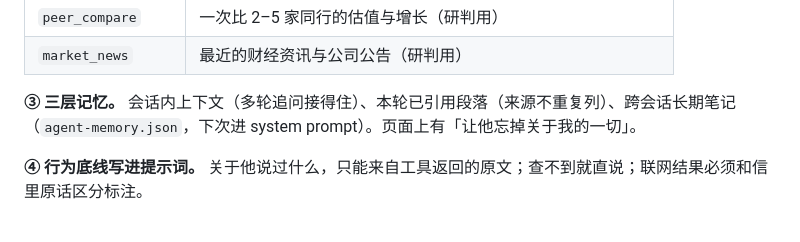
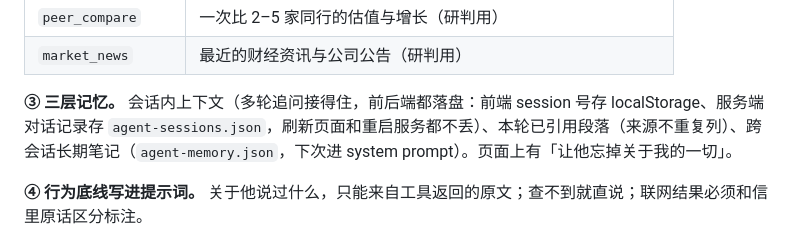
Before and after one commit to DrYuany/buffett-letters-zh, a Markdown page: README.md, the part around the change. GitHub-like rendering.

Commit message:
docs: README 三层记忆补上会话落盘说明

```diff
--- a/README.md
+++ b/README.md
@@ -104,7 +104,7 @@
 | `market_news` | 最近的财经资讯与公司公告（研判用） |
 
 **③ 三层记忆。**
-会话内上下文（多轮追问接得住）、本轮已引用段落（来源不重复列）、跨会话长期笔记（`agent-memory.json`，下次进 system prompt）。页面上有「让他忘掉关于我的一切」。
+会话内上下文（多轮追问接得住，前后端都落盘：前端 session 号存 localStorage、服务端对话记录存 `agent-sessions.json`，刷新页面和重启服务都不丢）、本轮已引用段落（来源不重复列）、跨会话长期笔记（`agent-memory.json`，下次进 system prompt）。页面上有「让他忘掉关于我的一切」。
 
 **④ 行为底线写进提示词。**
 关于他说过什么，只能来自工具返回的原文；查不到就直说；联网结果必须和信里原话区分标注。
```
